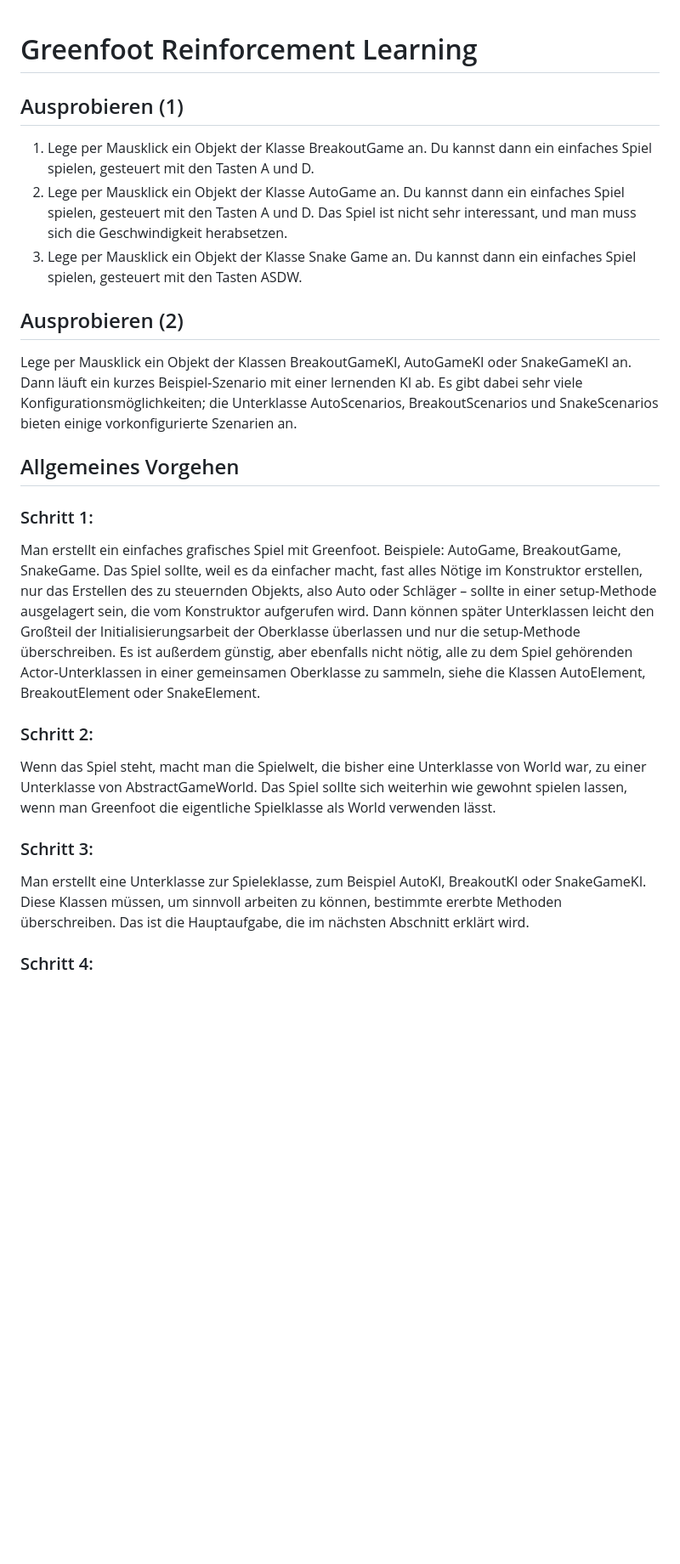
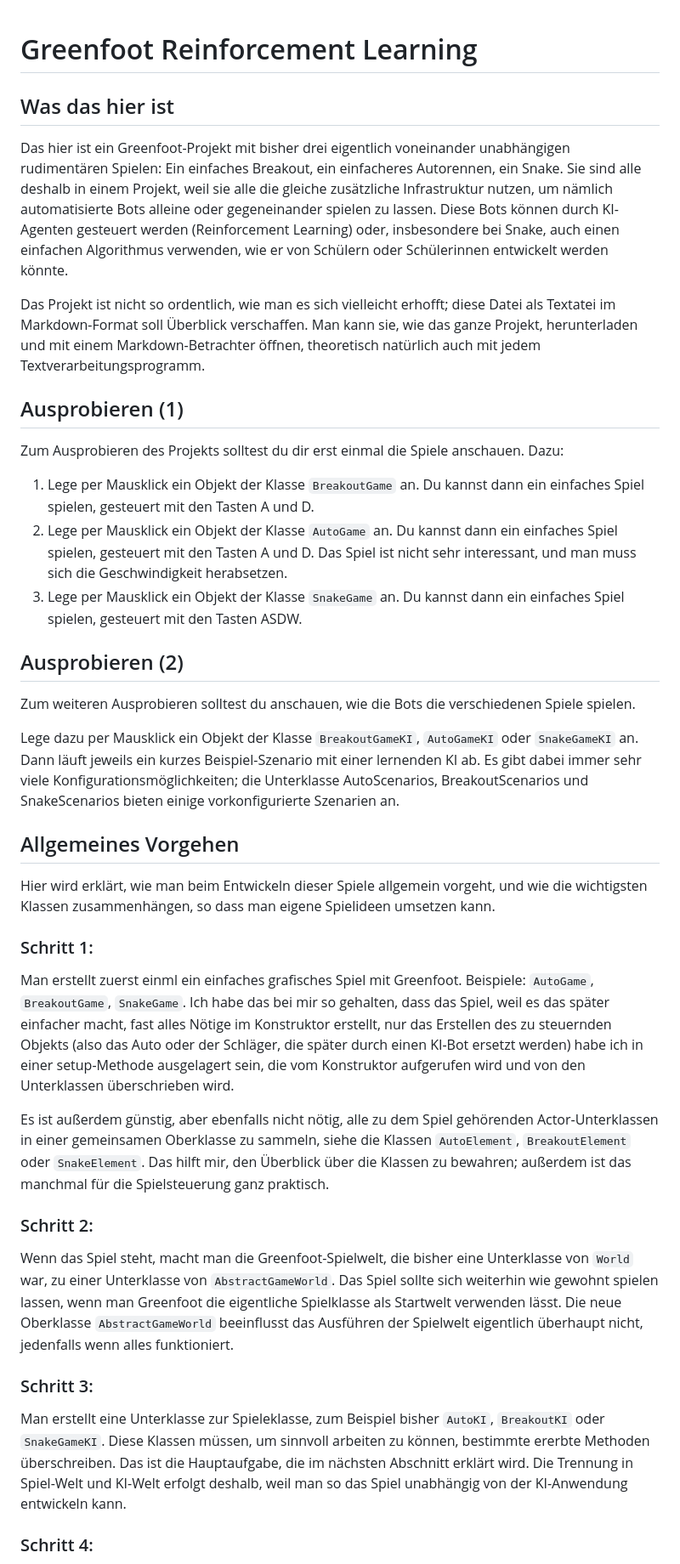
Before and after one commit to HerrRau/GreenfootReinforcementLearning, a Markdown page: README.md, the part around the change printed below. Shown: that part at 85% size. Drawn GitHub-style; blank space fills up the shorter version.

```diff
--- a/README.md
+++ b/README.md
@@ -1,29 +1,42 @@
 # Greenfoot Reinforcement Learning
+
+## Was das hier ist
+
+Das hier ist ein Greenfoot-Projekt mit bisher drei eigentlich voneinander unabhängigen rudimentären Spielen: Ein einfaches Breakout, ein einfacheres Autorennen, ein Snake. Sie sind alle deshalb in einem Projekt, weil sie alle die gleiche zusätzliche Infrastruktur nutzen, um nämlich automatisierte Bots alleine oder gegeneinander spielen zu lassen. Diese Bots können durch KI-Agenten gesteuert werden (Reinforcement Learning) oder, insbesondere bei Snake, auch einen einfachen Algorithmus verwenden, wie er von Schülern oder Schülerinnen entwickelt werden könnte.
+
+Das Projekt ist nicht so ordentlich, wie man es sich vielleicht erhofft; diese Datei als Textatei im Markdown-Format soll Überblick verschaffen. Man kann sie, wie das ganze Projekt, herunterladen und mit einem Markdown-Betrachter öffnen, theoretisch natürlich auch mit jedem Textverarbeitungsprogramm.
 
 ## Ausprobieren (1)
 
-1. Lege per Mausklick ein Objekt der Klasse BreakoutGame an. Du kannst dann ein einfaches Spiel spielen, gesteuert mit den Tasten A und D.
-2. Lege per Mausklick ein Objekt der Klasse AutoGame an. Du kannst dann ein einfaches Spiel spielen, gesteuert mit den Tasten A und D. Das Spiel ist nicht sehr interessant, und man muss sich die Geschwindigkeit herabsetzen.
-3. Lege per Mausklick ein Objekt der Klasse Snake Game an. Du kannst dann ein einfaches Spiel spielen, gesteuert mit den Tasten ASDW.
+Zum Ausprobieren des Projekts solltest du dir erst einmal die Spiele anschauen. Dazu:
+
+1. Lege per Mausklick ein Objekt der Klasse `BreakoutGame` an. Du kannst dann ein einfaches Spiel spielen, gesteuert mit den Tasten A und D.
+2. Lege per Mausklick ein Objekt der Klasse `AutoGame` an. Du kannst dann ein einfaches Spiel spielen, gesteuert mit den Tasten A und D. Das Spiel ist nicht sehr interessant, und man muss sich die Geschwindigkeit herabsetzen.
+3. Lege per Mausklick ein Objekt der Klasse `SnakeGame` an. Du kannst dann ein einfaches Spiel spielen, gesteuert mit den Tasten ASDW.
 
 ## Ausprobieren (2)
 
-Lege per Mausklick ein Objekt der Klassen BreakoutGameKI, AutoGameKI oder SnakeGameKI an. Dann läuft ein kurzes Beispiel-Szenario mit einer lernenden KI ab. Es gibt dabei sehr viele Konfigurationsmöglichkeiten; die Unterklasse AutoScenarios, BreakoutScenarios und SnakeScenarios bieten einige vorkonfigurierte Szenarien an.
+Zum weiteren Ausprobieren solltest du anschauen, wie die Bots die verschiedenen Spiele spielen.
+
+Lege dazu per Mausklick ein Objekt der Klasse `BreakoutGameKI`, `AutoGameKI` oder `SnakeGameKI` an. Dann läuft jeweils ein kurzes Beispiel-Szenario mit einer lernenden KI ab. Es gibt dabei immer sehr viele Konfigurationsmöglichkeiten; die Unterklasse AutoScenarios, BreakoutScenarios und SnakeScenarios bieten einige vorkonfigurierte Szenarien an.
 
 ## Allgemeines Vorgehen
 
+Hier wird erklärt, wie man beim Entwickeln dieser Spiele allgemein vorgeht, und wie die wichtigsten Klassen zusammenhängen, so dass man eigene Spielideen umsetzen kann.
+
 ### Schritt 1:
 
-Man erstellt ein einfaches grafisches Spiel mit Greenfoot. Beispiele: AutoGame, BreakoutGame, SnakeGame. Das Spiel sollte, weil es da einfacher macht, fast alles Nötige im Konstruktor erstellen, nur das Erstellen des zu steuernden Objekts, also Auto oder Schläger – sollte in einer setup-Methode ausgelagert sein, die vom Konstruktor aufgerufen wird. Dann können später Unterklassen leicht den Großteil der Initialisierungsarbeit der Oberklasse überlassen und nur die setup-Methode überschreiben.
-Es ist außerdem günstig, aber ebenfalls nicht nötig, alle zu dem Spiel gehörenden Actor-Unterklassen in einer gemeinsamen Oberklasse zu sammeln, siehe die Klassen AutoElement, BreakoutElement oder SnakeElement.
+Man erstellt zuerst einml ein einfaches grafisches Spiel mit Greenfoot. Beispiele: `AutoGame`, `BreakoutGame`, `SnakeGame`. Ich habe das bei mir so gehalten, dass das Spiel, weil es das später einfacher macht, fast alles Nötige im Konstruktor erstellt, nur das Erstellen des zu steuernden Objekts (also das Auto oder der Schläger, die später durch einen KI-Bot ersetzt werden) habe ich in einer setup-Methode ausgelagert sein, die vom Konstruktor aufgerufen wird und von den Unterklassen überschrieben wird.
+
+Es ist außerdem günstig, aber ebenfalls nicht nötig, alle zu dem Spiel gehörenden Actor-Unterklassen in einer gemeinsamen Oberklasse zu sammeln, siehe die Klassen `AutoElement`, `BreakoutElement` oder `SnakeElement`. Das hilft mir, den Überblick über die Klassen zu bewahren; außerdem ist das manchmal für die Spielsteuerung ganz praktisch.
 
 ### Schritt 2:
 
-Wenn das Spiel steht, macht man die Spielwelt, die bisher eine Unterklasse von World war, zu einer Unterklasse von AbstractGameWorld. Das Spiel sollte sich weiterhin wie gewohnt spielen lassen, wenn man Greenfoot die eigentliche Spielklasse als World verwenden lässt.
+Wenn das Spiel steht, macht man die Greenfoot-Spielwelt, die bisher eine Unterklasse von `World` war, zu einer Unterklasse von `AbstractGameWorld`. Das Spiel sollte sich weiterhin wie gewohnt spielen lassen, wenn man Greenfoot die eigentliche Spielklasse als Startwelt verwenden lässt. Die neue Oberklasse `AbstractGameWorld` beeinflusst das Ausführen der Spielwelt eigentlich überhaupt nicht, jedenfalls wenn alles funktioniert.
 
 ### Schritt 3:
 
-Man erstellt eine Unterklasse zur Spieleklasse, zum Beispiel AutoKI, BreakoutKI oder SnakeGameKI. Diese Klassen müssen, um sinnvoll arbeiten zu können, bestimmte ererbte Methoden überschreiben. Das ist die Hauptaufgabe, die im nächsten Abschnitt erklärt wird.
+Man erstellt eine Unterklasse zur Spieleklasse, zum Beispiel bisher `AutoKI`, `BreakoutKI` oder `SnakeGameKI`. Diese Klassen müssen, um sinnvoll arbeiten zu können, bestimmte ererbte Methoden überschreiben. Das ist die Hauptaufgabe, die im nächsten Abschnitt erklärt wird. Die Trennung in Spiel-Welt und KI-Welt erfolgt deshalb, weil man so das Spiel unabhängig von der KI-Anwendung entwickeln kann.
 
 ### Schritt 4:
 
```
Also changed, not shown: other parts of README.md (+5 -1 lines).
